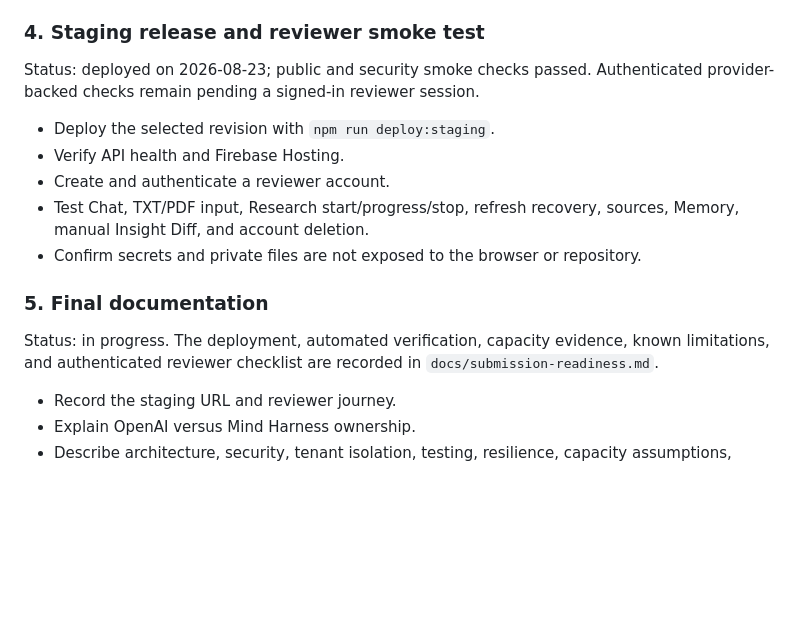
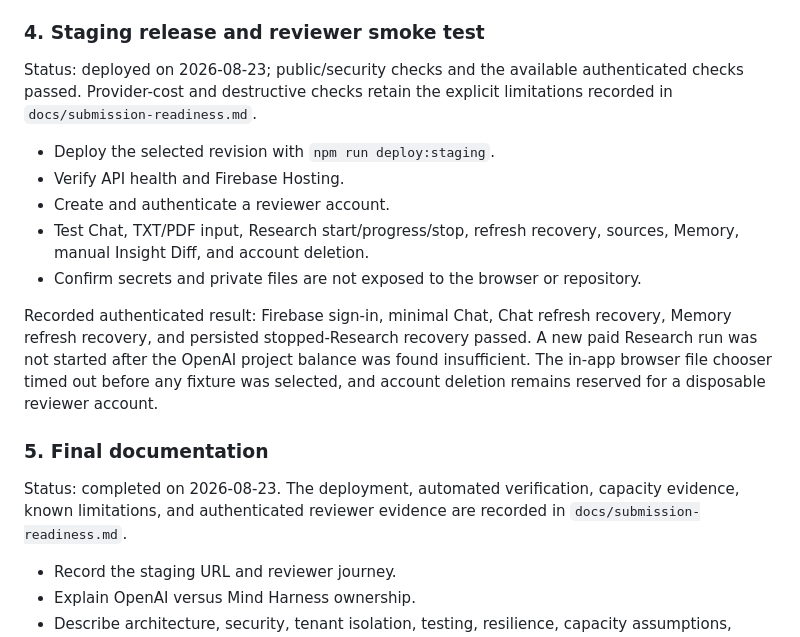
Before and after one commit to ZephyrGeo/mind, a Markdown page: IMPLEMENTATION_PLAN.md, the part around the change. Rendered like a GitHub page; blank space fills up the shorter version.

```diff
--- a/IMPLEMENTATION_PLAN.md
+++ b/IMPLEMENTATION_PLAN.md
@@ -244,8 +244,9 @@ from scale-to-zero; the immediate warm repeat recorded a 65.3 ms p95. See
 
 ### 4. Staging release and reviewer smoke test
 
-Status: deployed on 2026-08-23; public and security smoke checks passed.
-Authenticated provider-backed checks remain pending a signed-in reviewer session.
+Status: deployed on 2026-08-23; public/security checks and the available
+authenticated checks passed. Provider-cost and destructive checks retain the
+explicit limitations recorded in `docs/submission-readiness.md`.
 
 - Deploy the selected revision with `npm run deploy:staging`.
 - Verify API health and Firebase Hosting.
@@ -254,11 +255,18 @@ Authenticated provider-backed checks remain pending a signed-in reviewer session
   sources, Memory, manual Insight Diff, and account deletion.
 - Confirm secrets and private files are not exposed to the browser or repository.
 
+Recorded authenticated result: Firebase sign-in, minimal Chat, Chat refresh
+recovery, Memory refresh recovery, and persisted stopped-Research recovery
+passed. A new paid Research run was not started after the OpenAI project balance
+was found insufficient. The in-app browser file chooser timed out before any
+fixture was selected, and account deletion remains reserved for a disposable
+reviewer account.
+
 ### 5. Final documentation
 
-Status: in progress. The deployment, automated verification, capacity evidence,
-known limitations, and authenticated reviewer checklist are recorded in
-`docs/submission-readiness.md`.
+Status: completed on 2026-08-23. The deployment, automated verification,
+capacity evidence, known limitations, and authenticated reviewer evidence are
+recorded in `docs/submission-readiness.md`.
 
 - Record the staging URL and reviewer journey.
 - Explain OpenAI versus Mind Harness ownership.
```
Also changed, not shown: docs/submission-readiness.md (+26 -15 lines).
